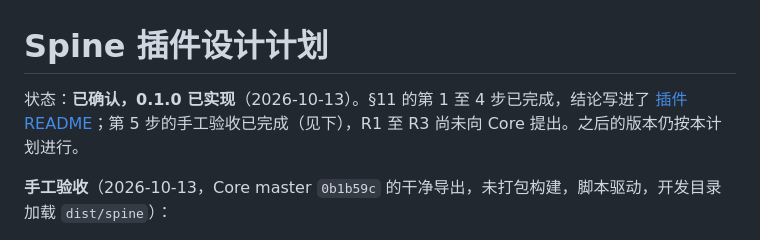
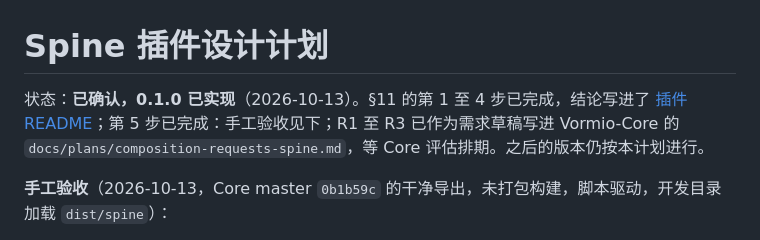
Before and after one commit to Vormio/Vormio-Plugins, a Markdown page: docs/plans/spine.md, the part around the change. GitHub-like rendering.

Commit message:
Note that the Spine contract requests went to Vormio-Core
Co-Authored-By: Claude Opus 5.5 <noreply@anthropic.com>

```diff
--- a/docs/plans/spine.md
+++ b/docs/plans/spine.md
@@ -1,6 +1,6 @@
 # Spine 插件设计计划
 
-状态：**已确认，0.1.0 已实现**（2026-10-13）。§11 的第 1 至 4 步已完成，结论写进了 [插件 README](../../plugins/spine/README.md)；第 5 步的手工验收已完成（见下），R1 至 R3 尚未向 Core 提出。之后的版本仍按本计划进行。
+状态：**已确认，0.1.0 已实现**（2026-10-13）。§11 的第 1 至 4 步已完成，结论写进了 [插件 README](../../plugins/spine/README.md)；第 5 步已完成：手工验收见下；R1 至 R3 已作为需求草稿写进 Vormio-Core 的 `docs/plans/composition-requests-spine.md`，等 Core 评估排期。之后的版本仍按本计划进行。
 
 **手工验收**（2026-10-13，Core master `0b1b59c` 的干净导出，未打包构建，脚本驱动，开发目录加载 `dist/spine`）：
 
```
